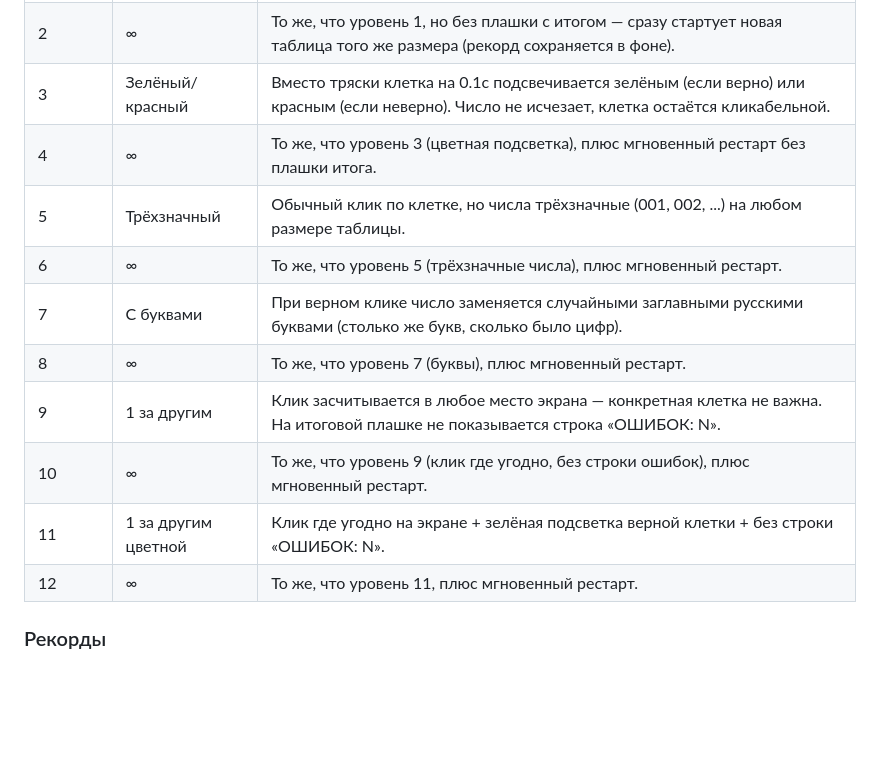
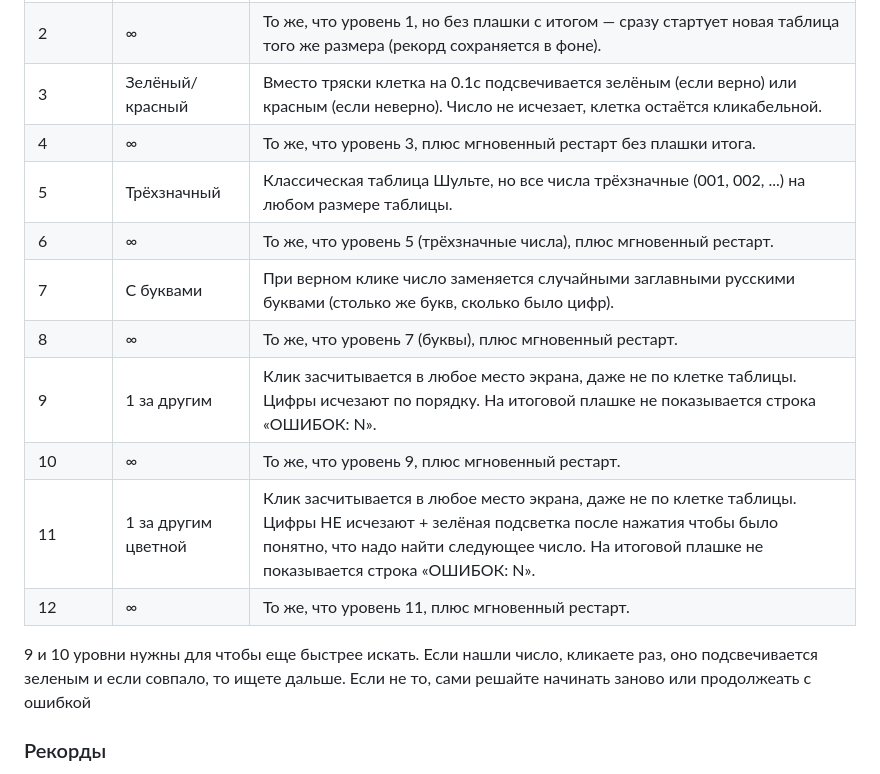
Before and after one commit to AgafonovTimur/shulte, a Markdown page: README.md, the part around the change. Rendered like a GitHub page; blank space fills up the shorter version.

```diff
--- a/README.md
+++ b/README.md
@@ -18,15 +18,17 @@
 | 1 | Обычный уровень | Классическая таблица Шульте, при ошибке клетка трясётся влево-вправо. После прохождения показывается плашка с итоговым временем и количеством ошибок |
 | 2 | ∞ | То же, что уровень 1, но без плашки с итогом — сразу стартует новая таблица того же размера (рекорд сохраняется в фоне). |
 | 3 | Зелёный/красный | Вместо тряски клетка на 0.1с подсвечивается зелёным (если верно) или красным (если неверно). Число не исчезает, клетка остаётся кликабельной. |
-| 4 | ∞ | То же, что уровень 3 (цветная подсветка), плюс мгновенный рестарт без плашки итога. |
-| 5 | Трёхзначный | Обычный клик по клетке, но числа трёхзначные (001, 002, ...) на любом размере таблицы. |
+| 4 | ∞ | То же, что уровень 3, плюс мгновенный рестарт без плашки итога. |
+| 5 | Трёхзначный | Классическая таблица Шульте, но все числа трёхзначные (001, 002, ...) на любом размере таблицы. |
 | 6 | ∞ | То же, что уровень 5 (трёхзначные числа), плюс мгновенный рестарт. |
 | 7 | С буквами | При верном клике число заменяется случайными заглавными русскими буквами (столько же букв, сколько было цифр). |
 | 8 | ∞ | То же, что уровень 7 (буквы), плюс мгновенный рестарт. |
-| 9 | 1 за другим | Клик засчитывается в любое место экрана — конкретная клетка не важна. На итоговой плашке не показывается строка «ОШИБОК: N». |
-| 10 | ∞ | То же, что уровень 9 (клик где угодно, без строки ошибок), плюс мгновенный рестарт. |
-| 11 | 1 за другим цветной | Клик где угодно на экране + зелёная подсветка верной клетки + без строки «ОШИБОК: N». |
+| 9 | 1 за другим | Клик засчитывается в любое место экрана, даже не по клетке таблицы. Цифры исчезают по порядку. На итоговой плашке не показывается строка «ОШИБОК: N». |
+| 10 | ∞ | То же, что уровень 9, плюс мгновенный рестарт. |
+| 11 | 1 за другим цветной | Клик засчитывается в любое место экрана, даже не по клетке таблицы. Цифры НЕ исчезают + зелёная подсветка после нажатия чтобы было понятно, что надо найти следующее число. На итоговой плашке не показывается строка «ОШИБОК: N». |
 | 12 | ∞ | То же, что уровень 11, плюс мгновенный рестарт. |
+
+9 и 10 уровни нужны для чтобы еще быстрее искать. Если нашли число, кликаете раз, оно подсвечивается зеленым и если совпало, то ищете дальше. Если не то, сами решайте начинать заново или продолжеать с ошибкой
 
 ### Рекорды
 Под каждой плиткой размера — скрытая строка с лучшим временем по этому размеру и уровню. Показывается, пока зажата клавиша **R/К**. Хранится отдельно для каждой пары «уровень + размер».
```
